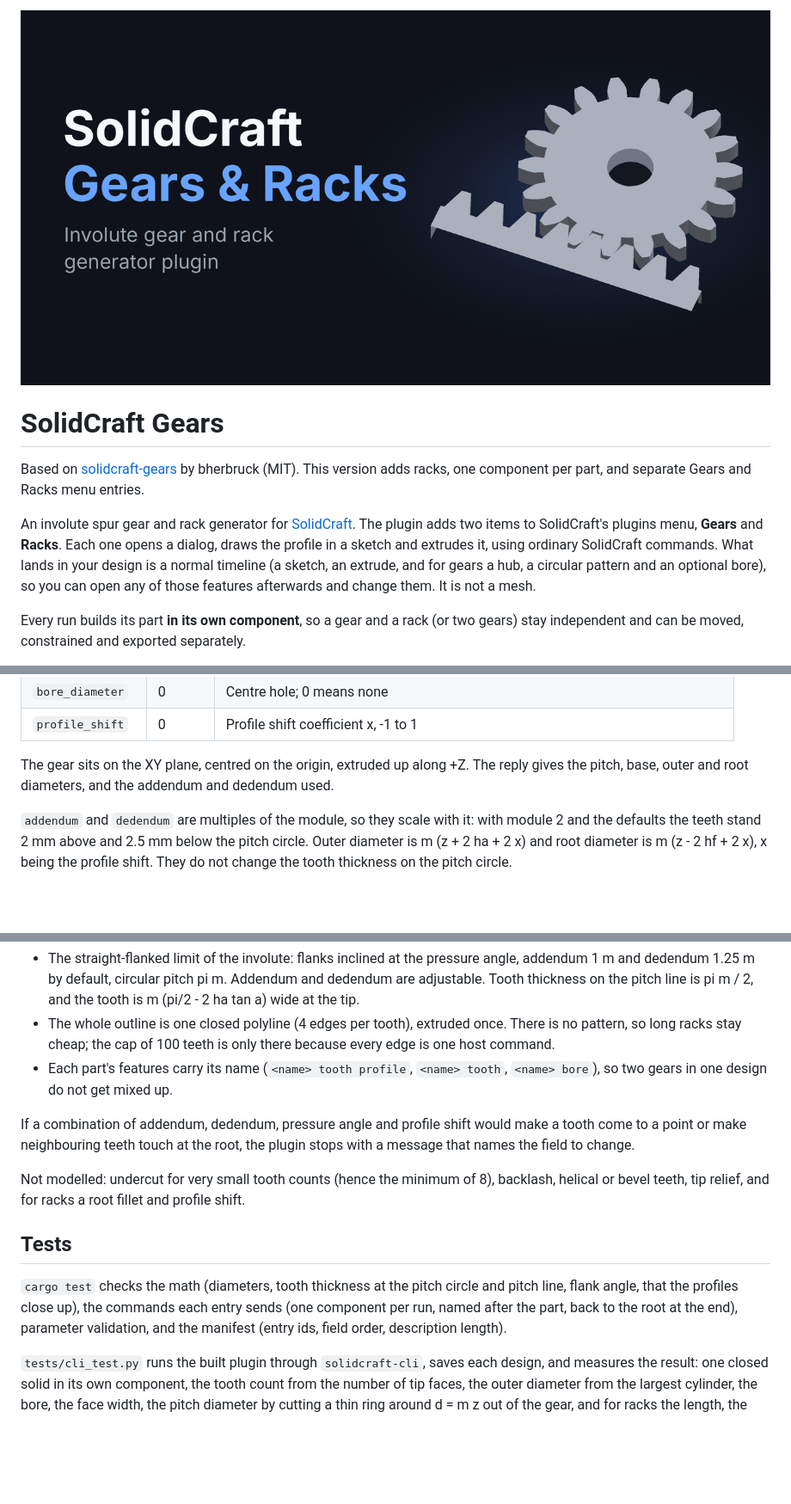
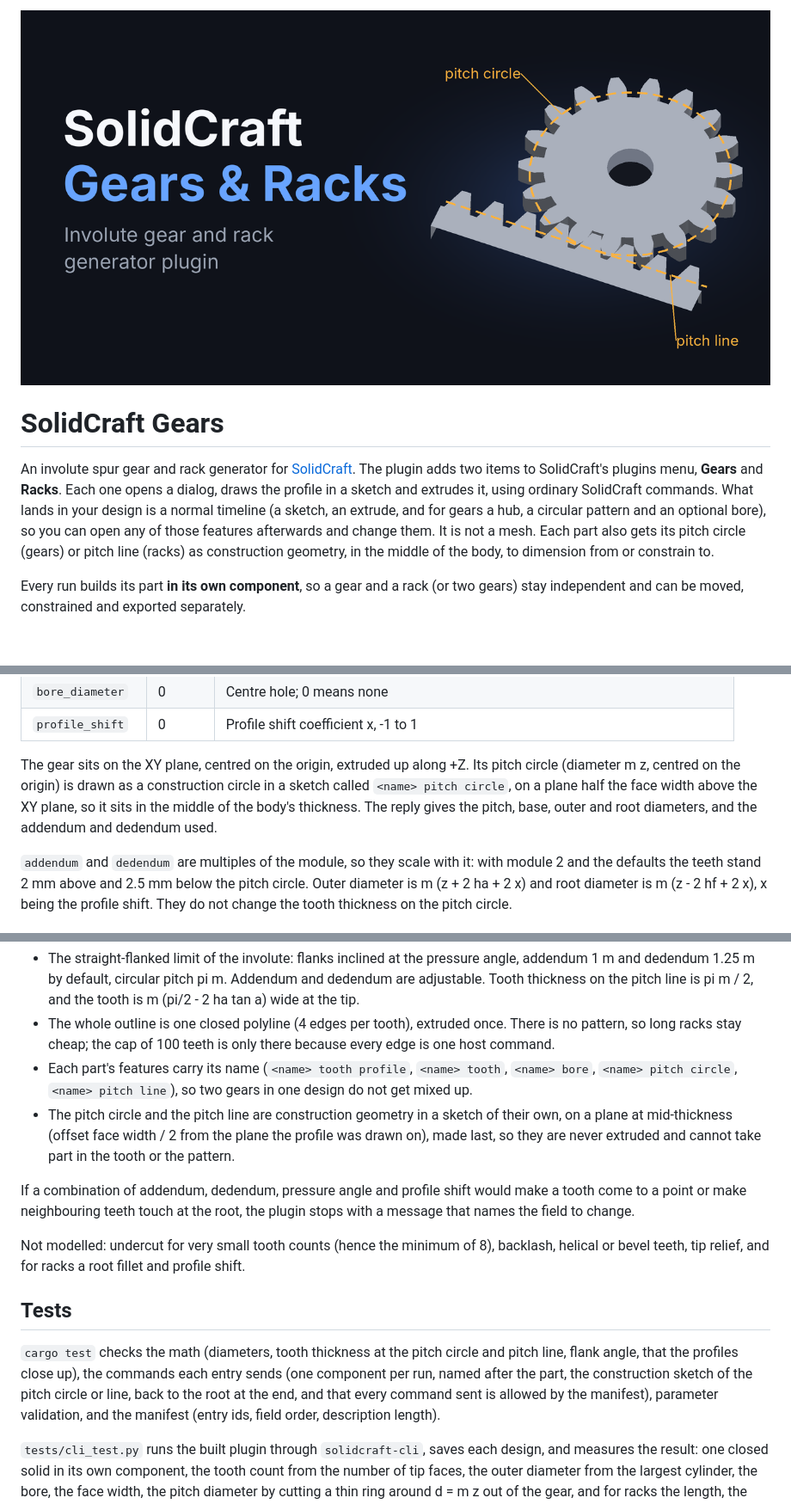
Before and after one commit to AliSintax/solidcraft-gears-racks, a Markdown page: README.md, 3 parts joined by grey strips. Shown at 86% size. Drawn GitHub-style; pictures changed too: og-image.png; blank space fills up the shorter version.

```diff
--- a/README.md
+++ b/README.md
@@ -2,9 +2,7 @@
 
 # SolidCraft Gears
 
-Based on [solidcraft-gears](https://github.com/bherbruck/solidcraft-gears) by bherbruck (MIT). This version adds racks, one component per part, and separate Gears and Racks menu entries.
-
-An involute spur gear and rack generator for [SolidCraft](https://github.com/tangency-labs/solidcraft). The plugin adds two items to SolidCraft's plugins menu, **Gears** and **Racks**. Each one opens a dialog, draws the profile in a sketch and extrudes it, using ordinary SolidCraft commands. What lands in your design is a normal timeline (a sketch, an extrude, and for gears a hub, a circular pattern and an optional bore), so you can open any of those features afterwards and change them. It is not a mesh.
+An involute spur gear and rack generator for [SolidCraft](https://github.com/tangency-labs/solidcraft). The plugin adds two items to SolidCraft's plugins menu, **Gears** and **Racks**. Each one opens a dialog, draws the profile in a sketch and extrudes it, using ordinary SolidCraft commands. What lands in your design is a normal timeline (a sketch, an extrude, and for gears a hub, a circular pattern and an optional bore), so you can open any of those features afterwards and change them. It is not a mesh. Each part also gets its pitch circle (gears) or pitch line (racks) as construction geometry, in the middle of the body, to dimension from or constrain to.
 
 Every run builds its part **in its own component**, so a gear and a rack (or two gears) stay independent and can be moved, constrained and exported separately.
 
@@ -46,7 +44,7 @@ All sizes are millimetres. The entry ids (`gears`, `racks`) are lowercase becaus
 | `bore_diameter` | 0 | Centre hole; 0 means none |
 | `profile_shift` | 0 | Profile shift coefficient x, -1 to 1 |
 
-The gear sits on the XY plane, centred on the origin, extruded up along +Z. The reply gives the pitch, base, outer and root diameters, and the addendum and dedendum used.
+The gear sits on the XY plane, centred on the origin, extruded up along +Z. Its pitch circle (diameter m z, centred on the origin) is drawn as a construction circle in a sketch called `<name> pitch circle`, on a plane half the face width above the XY plane, so it sits in the middle of the body's thickness. The reply gives the pitch, base, outer and root diameters, and the addendum and dedendum used.
 
 `addendum` and `dedendum` are multiples of the module, so they scale with it: with module 2 and the defaults the teeth stand 2 mm above and 2.5 mm below the pitch circle. Outer diameter is m (z + 2 ha + 2 x) and root diameter is m (z - 2 hf + 2 x), x being the profile shift. They do not change the tooth thickness on the pitch circle.
 
@@ -104,7 +102,8 @@ Use `"entry": "racks"` for a rack.
 
 - The straight-flanked limit of the involute: flanks inclined at the pressure angle, addendum 1 m and dedendum 1.25 m by default, circular pitch pi m. Addendum and dedendum are adjustable. Tooth thickness on the pitch line is pi m / 2, and the tooth is m (pi/2 - 2 ha tan a) wide at the tip.
 - The whole outline is one closed polyline (4 edges per tooth), extruded once. There is no pattern, so long racks stay cheap; the cap of 100 teeth is only there because every edge is one host command.
-- Each part's features carry its name (`<name> tooth profile`, `<name> tooth`, `<name> bore`), so two gears in one design do not get mixed up.
+- Each part's features carry its name (`<name> tooth profile`, `<name> tooth`, `<name> bore`, `<name> pitch circle`, `<name> pitch line`), so two gears in one design do not get mixed up.
+- The pitch circle and the pitch line are construction geometry in a sketch of their own, on a plane at mid-thickness (offset face width / 2 from the plane the profile was drawn on), made last, so they are never extruded and cannot take part in the tooth or the pattern.
 
 If a combination of addendum, dedendum, pressure angle and profile shift would make a tooth come to a point or make neighbouring teeth touch at the root, the plugin stops with a message that names the field to change.
 
@@ -112,7 +111,7 @@ Not modelled: undercut for very small tooth counts (hence the minimum of 8), bac
 
 ## Tests
 
-`cargo test` checks the math (diameters, tooth thickness at the pitch circle and pitch line, flank angle, that the profiles close up), the commands each entry sends (one component per run, named after the part, back to the root at the end), parameter validation, and the manifest (entry ids, field order, description length).
+`cargo test` checks the math (diameters, tooth thickness at the pitch circle and pitch line, flank angle, that the profiles close up), the commands each entry sends (one component per run, named after the part, the construction sketch of the pitch circle or line, back to the root at the end, and that every command sent is allowed by the manifest), parameter validation, and the manifest (entry ids, field order, description length).
 
 `tests/cli_test.py` runs the built plugin through `solidcraft-cli`, saves each design, and measures the result: one closed solid in its own component, the tooth count from the number of tip faces, the outer diameter from the largest cylinder, the bore, the face width, the pitch diameter by cutting a thin ring around d = m z out of the gear, and for racks the length, the height and the volume.
 
```
Also changed, not shown: other parts of README.md (+2 -2 lines), 4 other files.
